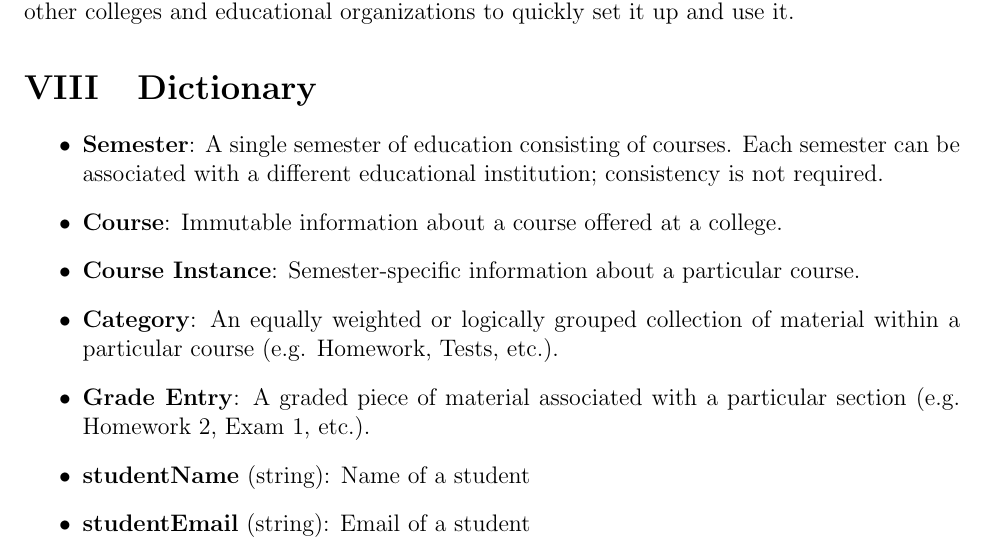
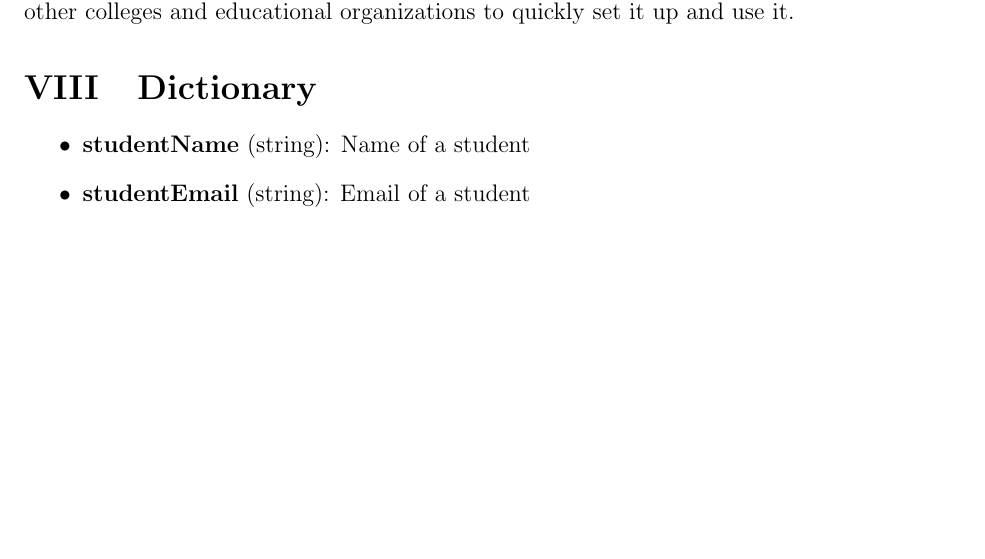
Before and after one commit to KYDronePilot/CSC-440-Team-Project, a LaTeX document (docs/specification_report/specification_report.tex): part of page 110 of 110, cut so that both start at the same text, the shorter picture padded with empty space. Compiled offline with pdfLaTeX.

Commit message:
Removed entries from data dictionary to keep consistency

```diff
--- a/docs/specification_report/specification_report.tex
+++ b/docs/specification_report/specification_report.tex
@@ -567,14 +567,14 @@ organizations to quickly set it up and use it.
 
 \section{Dictionary}
 \begin{dict}
-    \dictitem{Semester} A single semester of education consisting of courses. Each semester can
-    be associated with a different educational institution; consistency is not required.
-    \dictitem{Course} Immutable information about a course offered at a college.
-    \dictitem{Course Instance} Semester-specific information about a particular course.
-    \dictitem{Category} An equally weighted or logically grouped collection of material within a
-    particular course (e.g. Homework, Tests, etc.).
-    \dictitem{Grade Entry} A graded piece of material associated with a particular section
-    (e.g. Homework 2, Exam 1, etc.).
+    % \dictitem{Semester} A single semester of education consisting of courses. Each semester can
+    % be associated with a different educational institution; consistency is not required.
+    % \dictitem{Course} Immutable information about a course offered at a college.
+    % \dictitem{Course Instance} Semester-specific information about a particular course.
+    % \dictitem{Category} An equally weighted or logically grouped collection of material within a
+    % particular course (e.g. Homework, Tests, etc.).
+    % \dictitem{Grade Entry} A graded piece of material associated with a particular section
+    % (e.g. Homework 2, Exam 1, etc.).
     \item \textbf{studentName} (string): Name of a student
     \item \textbf{studentEmail} (string): Email of a student
     \item \textbf{studentUsername} (string): Username of a student
```
